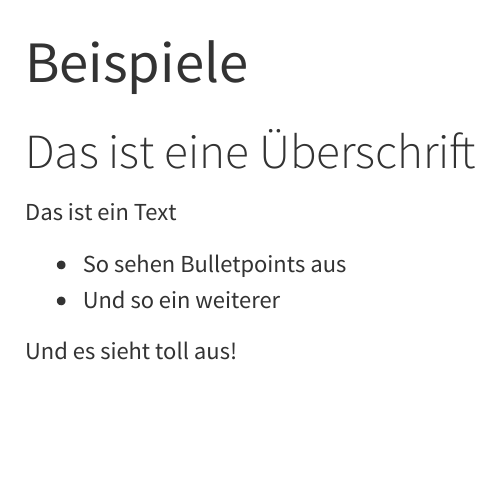
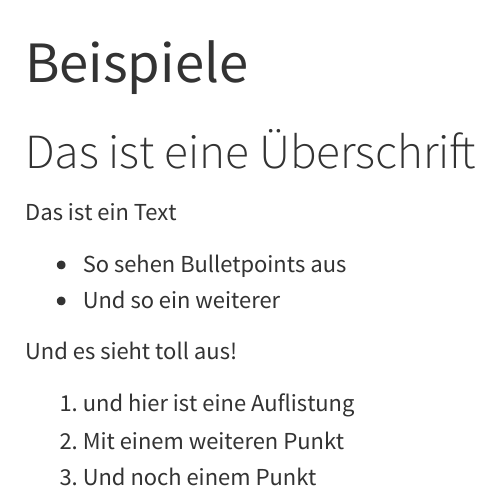
Before and after one commit to jakobschumacher/marijtjemode, a Quarto document (beispiele.qmd): the page in a window 1100 px wide, from its top. Rendered offline with R 4.5, knitr and Pandoc in place of Quarto, with nearby package versions; menus at the side of the page are left out.

Commit message:
Update beispiele.qmd

```diff
--- a/beispiele.qmd
+++ b/beispiele.qmd
@@ -13,3 +13,7 @@ Das ist ein Text
 
 
 Und es sieht toll aus!
+
+1. und hier ist eine Auflistung
+2. Mit einem weiteren Punkt
+3. Und noch einem Punkt
```
